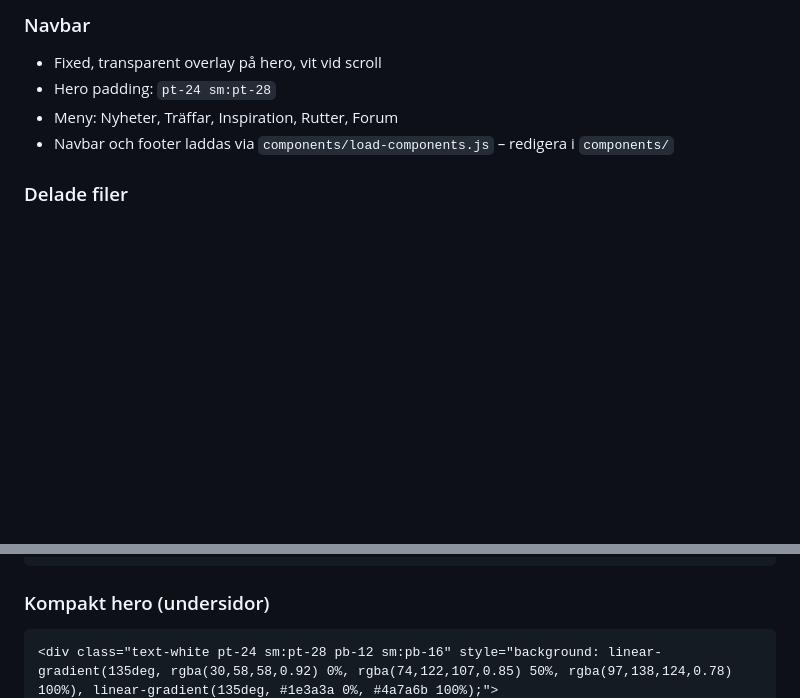
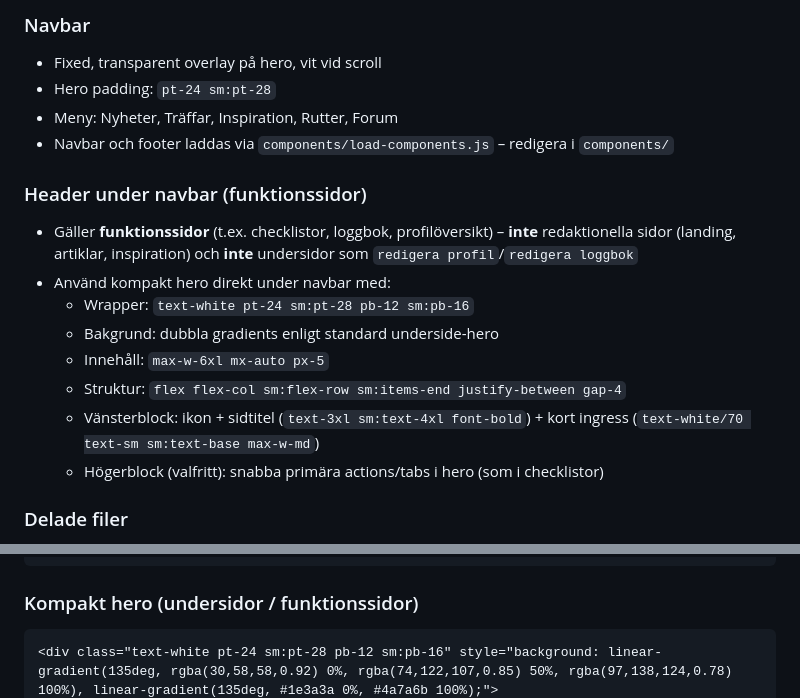
Before and after one commit to FredrikR74/Campfire-sketches, a Markdown page: CLAUDE.md, 2 parts joined by grey strips. Drawn GitHub-style; blank space fills up the shorter version.

Commit message:
Dokumentera header-mönster för funktionssidor

````diff
--- a/CLAUDE.md
+++ b/CLAUDE.md
@@ -70,6 +70,16 @@ pages/
 - Hero padding: `pt-24 sm:pt-28`
 - Meny: Nyheter, Träffar, Inspiration, Rutter, Forum
 - Navbar och footer laddas via `components/load-components.js` – redigera i `components/`
+
+### Header under navbar (funktionssidor)
+- Gäller **funktionssidor** (t.ex. checklistor, loggbok, profilöversikt) – **inte** redaktionella sidor (landing, artiklar, inspiration) och **inte** undersidor som `redigera profil`/`redigera loggbok`
+- Använd kompakt hero direkt under navbar med:
+  - Wrapper: `text-white pt-24 sm:pt-28 pb-12 sm:pb-16`
+  - Bakgrund: dubbla gradients enligt standard underside-hero
+  - Innehåll: `max-w-6xl mx-auto px-5`
+  - Struktur: `flex flex-col sm:flex-row sm:items-end justify-between gap-4`
+  - Vänsterblock: ikon + sidtitel (`text-3xl sm:text-4xl font-bold`) + kort ingress (`text-white/70 text-sm sm:text-base max-w-md`)
+  - Högerblock (valfritt): snabba primära actions/tabs i hero (som i checklistor)
 
 ### Delade filer
 - `campfire-base.css` – CSS-variabler och utility-klasser (länkas i alla HTML-filer)
@@ -251,6 +261,6 @@ background: linear-gradient(135deg, rgba(30,58,58,0.92) 0%, rgba(74,122,107,0.85
 background-color: var(--slate-deep); /* fallback */
 ```
 
-### Kompakt hero (undersidor)
+### Kompakt hero (undersidor / funktionssidor)
 ```html
 <div class="text-white pt-24 sm:pt-28 pb-12 sm:pb-16" style="background: linear-gradient(135deg, rgba(30,58,58,0.92) 0%, rgba(74,122,107,0.85) 50%, rgba(97,138,124,0.78) 100%), linear-gradient(135deg, #1e3a3a 0%, #4a7a6b 100%);">
````
Also changed, not shown: other parts of CLAUDE.md (+11 -3 lines).
